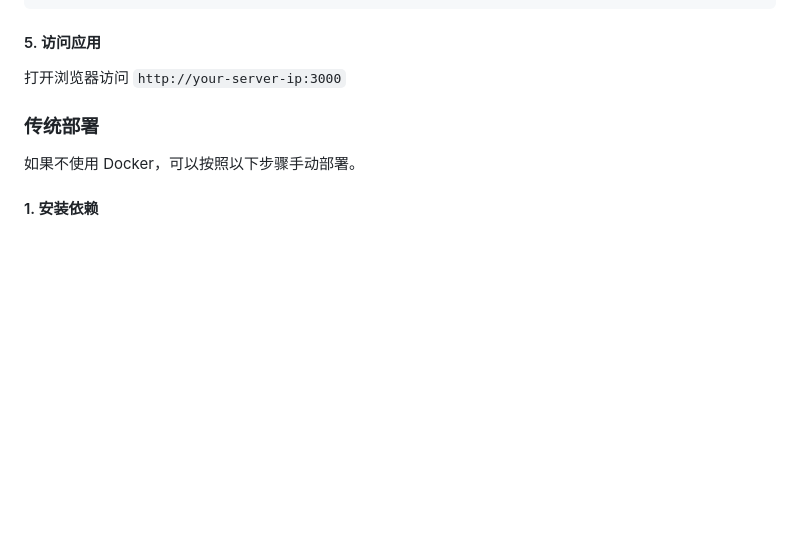
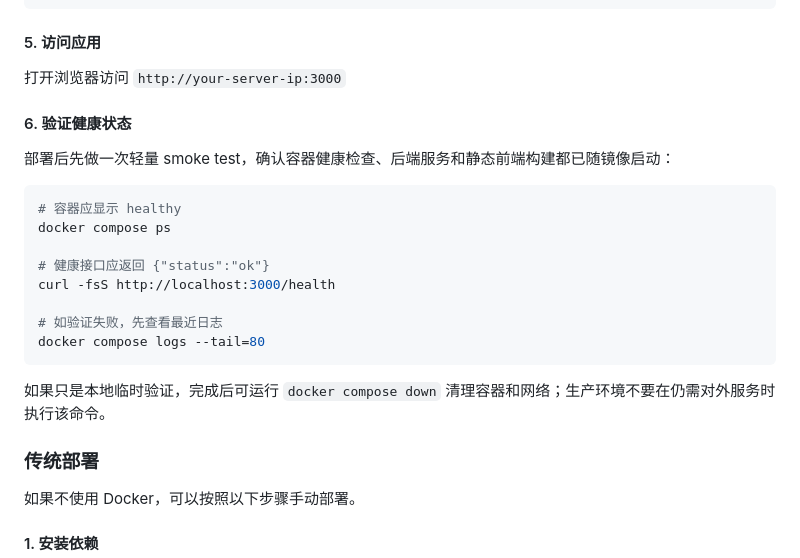
Before and after one commit to naijoug/news, a Markdown page: docs/DEPLOYMENT.md, the part around the change. Rendered like a GitHub page; blank space fills up the shorter version.

Commit message:
Document Docker smoke test

````diff
--- a/docs/DEPLOYMENT.md
+++ b/docs/DEPLOYMENT.md
@@ -110,6 +110,23 @@ docker compose down
 #### 5. 访问应用
 
 打开浏览器访问 `http://your-server-ip:3000`
+
+#### 6. 验证健康状态
+
+部署后先做一次轻量 smoke test，确认容器健康检查、后端服务和静态前端构建都已随镜像启动：
+
+```bash
+# 容器应显示 healthy
+docker compose ps
+
+# 健康接口应返回 {"status":"ok"}
+curl -fsS http://localhost:3000/health
+
+# 如验证失败，先查看最近日志
+docker compose logs --tail=80
+```
+
+如果只是本地临时验证，完成后可运行 `docker compose down` 清理容器和网络；生产环境不要在仍需对外服务时执行该命令。
 
 ### 传统部署
 
````
